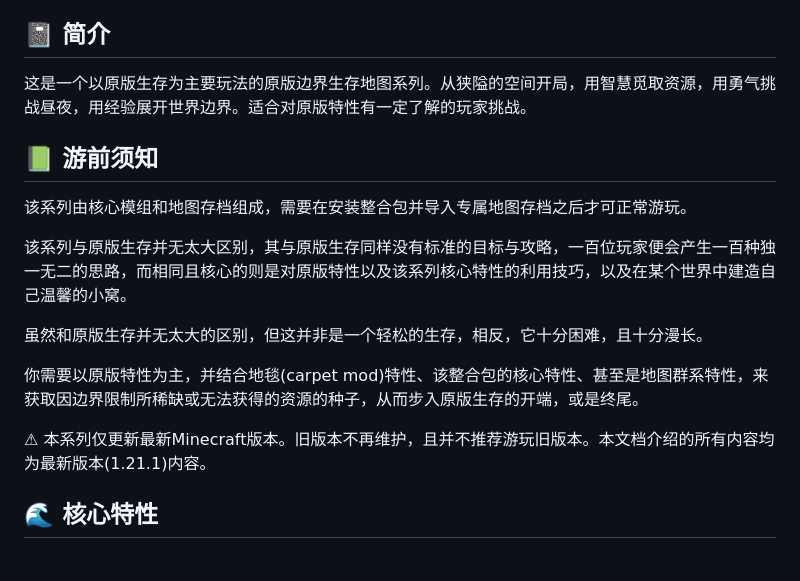
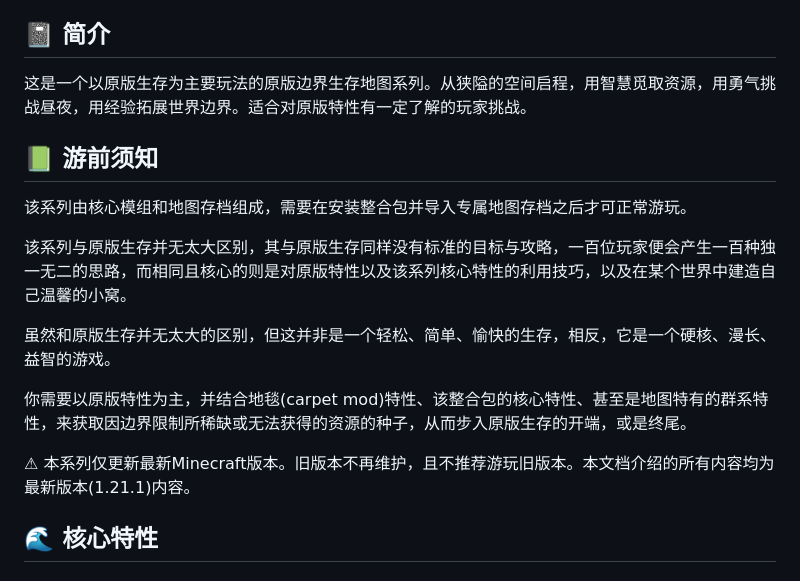
Before and after one commit to Fndream/BorderSurvivalModpack, a Markdown page: README.md, the part around the change. GitHub-like rendering.

```diff
--- a/README.md
+++ b/README.md
@@ -1,18 +1,18 @@
 <div align=center><a href="https://smms.app/image/Hup58Y7C9aDyXvh" target="_blank"><img src="https://s2.loli.net/2024/08/17/Hup58Y7C9aDyXvh.jpg" ></a><br/><a href="https://github.com/Fndream/BorderSurvivalModpack?tab=readme-ov-file#-%E4%BD%BF%E7%94%A8%E5%8D%8F%E8%AE%AE">下载</a></div>
 
 ## 📓 简介
-这是一个以原版生存为主要玩法的原版边界生存地图系列。从狭隘的空间开局，用智慧觅取资源，用勇气挑战昼夜，用经验展开世界边界。适合对原版特性有一定了解的玩家挑战。
+这是一个以原版生存为主要玩法的原版边界生存地图系列。从狭隘的空间启程，用智慧觅取资源，用勇气挑战昼夜，用经验拓展世界边界。适合对原版特性有一定了解的玩家挑战。
 
 ## 📗 游前须知
 该系列由核心模组和地图存档组成，需要在安装整合包并导入专属地图存档之后才可正常游玩。
 
 该系列与原版生存并无太大区别，其与原版生存同样没有标准的目标与攻略，一百位玩家便会产生一百种独一无二的思路，而相同且核心的则是对原版特性以及该系列核心特性的利用技巧，以及在某个世界中建造自己温馨的小窝。
 
-虽然和原版生存并无太大的区别，但这并非是一个轻松的生存，相反，它十分困难，且十分漫长。
+虽然和原版生存并无太大的区别，但这并非是一个轻松、简单、愉快的生存，相反，它是一个硬核、漫长、益智的游戏。
 
-你需要以原版特性为主，并结合地毯(carpet mod)特性、该整合包的核心特性、甚至是地图群系特性，来获取因边界限制所稀缺或无法获得的资源的种子，从而步入原版生存的开端，或是终尾。
+你需要以原版特性为主，并结合地毯(carpet mod)特性、该整合包的核心特性、甚至是地图特有的群系特性，来获取因边界限制所稀缺或无法获得的资源的种子，从而步入原版生存的开端，或是终尾。
 
-⚠ 本系列仅更新最新Minecraft版本。旧版本不再维护，且并不推荐游玩旧版本。本文档介绍的所有内容均为最新版本(1.21.1)内容。
+⚠ 本系列仅更新最新Minecraft版本。旧版本不再维护，且不推荐游玩旧版本。本文档介绍的所有内容均为最新版本(1.21.1)内容。
 
 ## 🌊 核心特性
 
```
